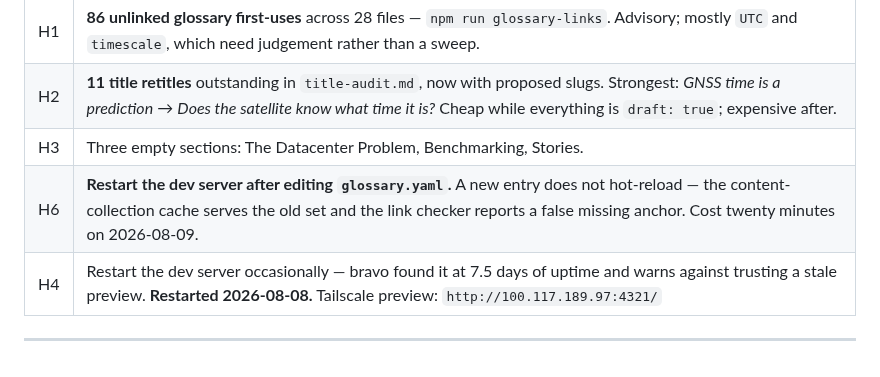
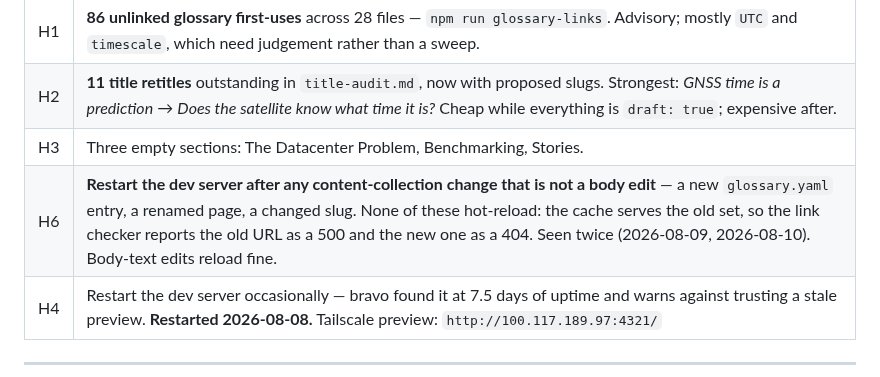
Before and after one commit to bobvan/outsideTheBob, a Markdown page: docs/backlog.md, the part around the change. Rendered like a GitHub page.

Commit message:
Broaden H6: renames do not hot-reload either
Same stale-cache symptom as the glossary case, one day later. After the rename
the dev server served the old URL as a 500 and the new one as a 404 while the
production build was clean at 29 pages — so the link crawl reports failures that
exist only in the dev cache. Restart, and it is 76 routes with nothing broken.

Worth the entry because the failure looks exactly like a real broken link and
would send somebody hunting a bug that is not there.

```diff
--- a/docs/backlog.md
+++ b/docs/backlog.md
@@ -118,7 +118,7 @@ renders. See `scripts/review-status.mjs`.
 | H1 | **86 unlinked glossary first-uses** across 28 files — `npm run glossary-links`. Advisory; mostly `UTC` and `timescale`, which need judgement rather than a sweep. |
 | H2 | **11 title retitles** outstanding in `title-audit.md`, now with proposed slugs. Strongest: *GNSS time is a prediction* → *Does the satellite know what time it is?* Cheap while everything is `draft: true`; expensive after. |
 | H3 | Three empty sections: The Datacenter Problem, Benchmarking, Stories. |
-| H6 | **Restart the dev server after editing `glossary.yaml`.** A new entry does not hot-reload — the content-collection cache serves the old set and the link checker reports a false missing anchor. Cost twenty minutes on 2026-08-09. |
+| H6 | **Restart the dev server after any content-collection change that is not a body edit** — a new `glossary.yaml` entry, a renamed page, a changed slug. None of these hot-reload: the cache serves the old set, so the link checker reports the old URL as a 500 and the new one as a 404. Seen twice (2026-08-09, 2026-08-10). Body-text edits reload fine. |
 | H4 | Restart the dev server occasionally — bravo found it at 7.5 days of uptime and warns against trusting a stale preview. **Restarted 2026-08-08.** Tailscale preview: `http://100.117.189.97:4321/` |
 
 ---
```
